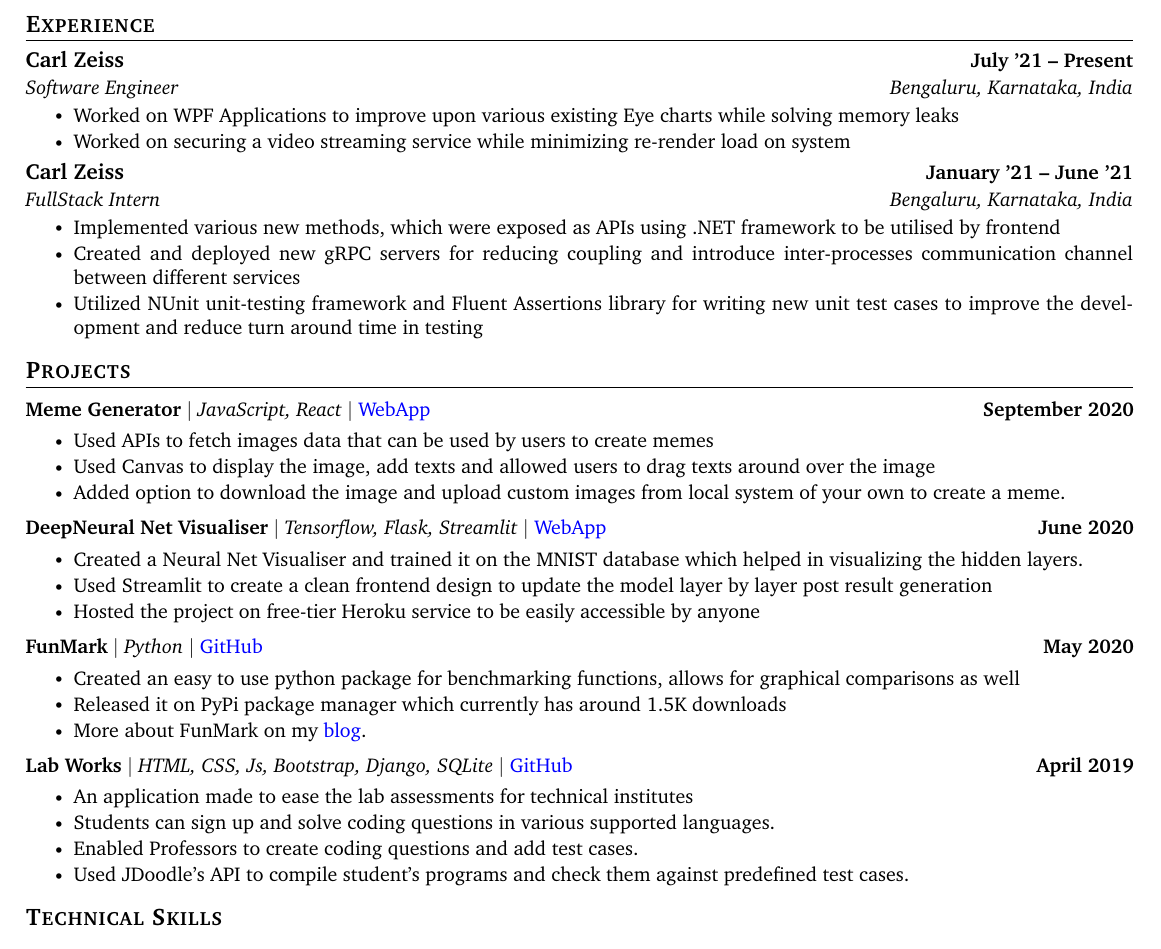
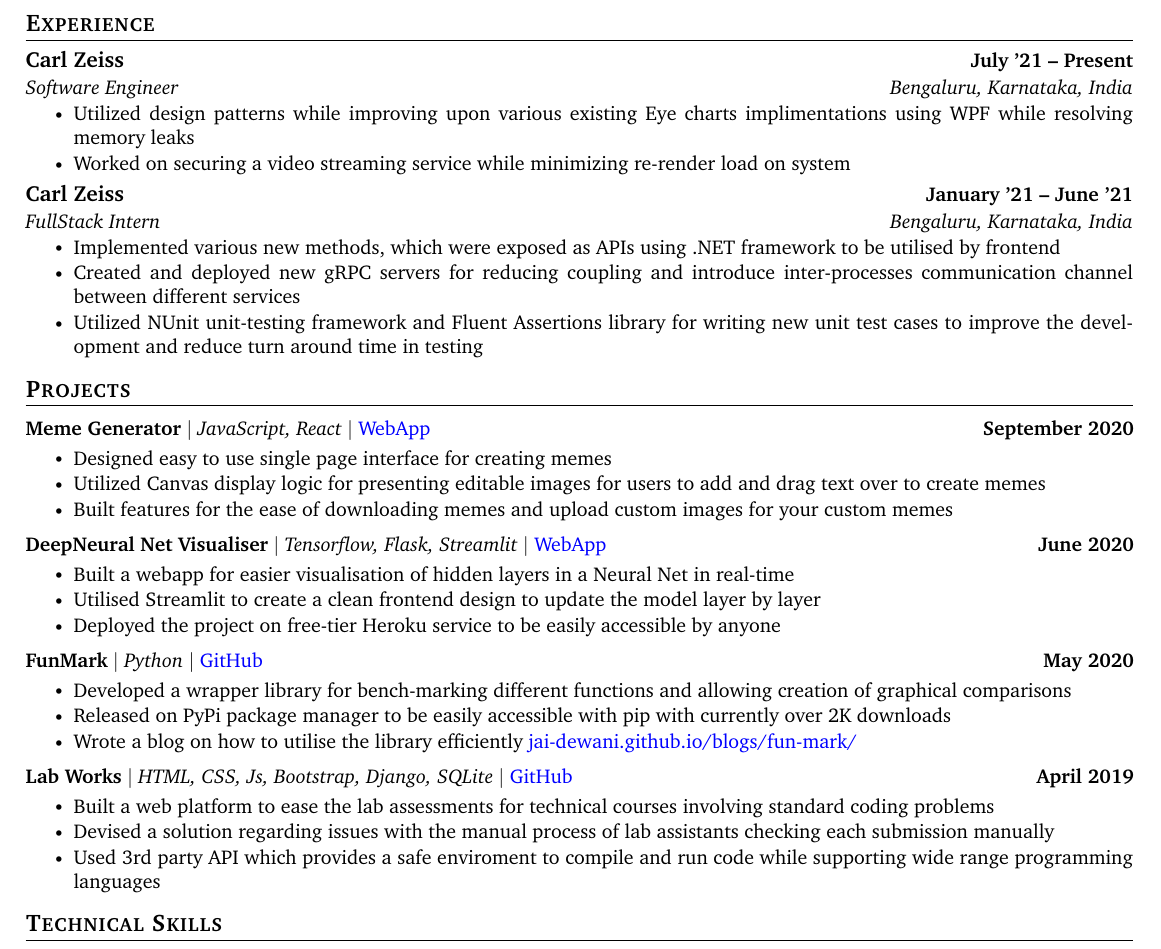
Before and after one commit to jai-dewani/resume, a LaTeX CV (resume.tex): part of the page, cut so that both start at the same text. Compiled offline with pdfLaTeX.

Commit message:
Update description for FunMark and LabWorks

```diff
--- a/resume.tex
+++ b/resume.tex
@@ -159,7 +159,7 @@
       {Software Engineer}{Bengaluru, Karnataka, India}
       \vspace{-7pt}
       \resumeItemListStart
-        \resumeItem{Worked on WPF Applications to improve upon various existing Eye charts while solving memory leaks}
+        \resumeItem{Utilized design patterns while improving upon various existing Eye charts implimentations using WPF while resolving memory leaks}
         \resumeItem{Worked on securing a video streaming service while minimizing re-render load on system}
       \resumeItemListEnd
 
@@ -191,31 +191,32 @@
         \resumeProjectHeading
             {\textbf{Meme Generator} $|$ \emph{JavaScript, React}  $|$ \href{https://jai-dewani.github.io/Meme-App/}{WebApp}}{September 2020}
             \resumeItemListStart
-                \resumeItem{Used APIs to fetch images data that can be used by users to create memes}
-                \resumeItem{Used Canvas to display the image, add texts and allowed users to drag texts around over the image}
-                \resumeItem{Added option to download the image and upload custom images from local system of your own to create a meme.}
+                \resumeItem{Designed easy to use single page interface for creating memes}
+                \resumeItem{Utilized Canvas display logic for presenting editable images for users to add and drag text over to create memes}
+                \resumeItem{Built features for the ease of downloading memes and upload custom images for your custom memes}
             \resumeItemListEnd
         \resumeProjectHeading
             {\textbf{DeepNeural Net Visualiser} $|$ \emph{Tensorflow, Flask, Streamlit} $|$ \href{https://visualize-neural-network.herokuapp.com/}{WebApp}}{June 2020}
             \resumeItemListStart
-                \resumeItem{Created a Neural Net Visualiser and trained it on the MNIST database which helped in visualizing the hidden layers.  }
-                \resumeItem{Used Streamlit to create a clean frontend design to update the model layer by layer post result generation}
-                \resumeItem{Hosted the project on free-tier Heroku service to be easily accessible by anyone}
+                \resumeItem{Built a webapp for easier visualisation of hidden layers in a Neural Net in real-time}
+                \resumeItem{Utilised Streamlit to create a clean frontend design to update the model layer by layer}
+                \resumeItem{Deployed the project on free-tier Heroku service to be easily accessible by anyone}
             \resumeItemListEnd
         \resumeProjectHeading
             {\textbf{FunMark} $|$ \emph{Python} $|$ \href{https://github.com/jai-dewani/fun-mark}{GitHub}}{May 2020}
             \resumeItemListStart
-                \resumeItem{Created an easy to use python package for benchmarking functions, allows for graphical comparisons as well}
-                \resumeItem{Released it on PyPi package manager which currently has around 1.5K downloads}
-                \resumeItem{More about FunMark on my \href{https://blogs.jaid.tech/fun-mark/}{blog}.}
+                \resumeItem{Developed a wrapper library for bench-marking different functions and allowing creation of graphical comparisons}
+                \resumeItem{Released on PyPi package manager to be easily accessible with pip with currently over 2K downloads}
+                \resumeItem{Wrote a blog on how to utilise the library efficiently \href{https://jai-dewani.github.io/blogs/fun-mark/}{jai-dewani.github.io/blogs/fun-mark/}}
             \resumeItemListEnd
         \resumeProjectHeading
             {\textbf{Lab Works} $|$ \emph{HTML, CSS, Js, Bootstrap, Django, SQLite} $|$ \href{https://github.com/jai-dewani/Lab-Works}{GitHub}}{April 2019}
             \resumeItemListStart
-                \resumeItem{An  application  made  to  ease  the  lab  assessments  for  technical  institutes }
-                \resumeItem{Students can sign up and solve coding questions in various supported languages.}
-                \resumeItem{Enabled  Professors to  create coding questions and add test cases.}
-                \resumeItem{Used JDoodle’s API to compile student’s programs and check them against predefined test cases.}
+                \resumeItem{Built a web platform to ease the lab assessments for technical courses involving standard coding problems }
+                \resumeItem{Devised a solution regarding issues with the manual process of lab assistants checking each submission manually}
+                \resumeItem{Used 3rd party API which provides a safe enviroment to compile and run code while supporting wide range programming languages}
+                % \resumeItem{Enabled  Professors to  create coding questions and add test cases.}
+                % \resumeItem{Used JDoodle’s API to compile student’s programs and check them against predefined test cases.}
             \resumeItemListEnd
     \resumeSubHeadingListEnd
 
```
